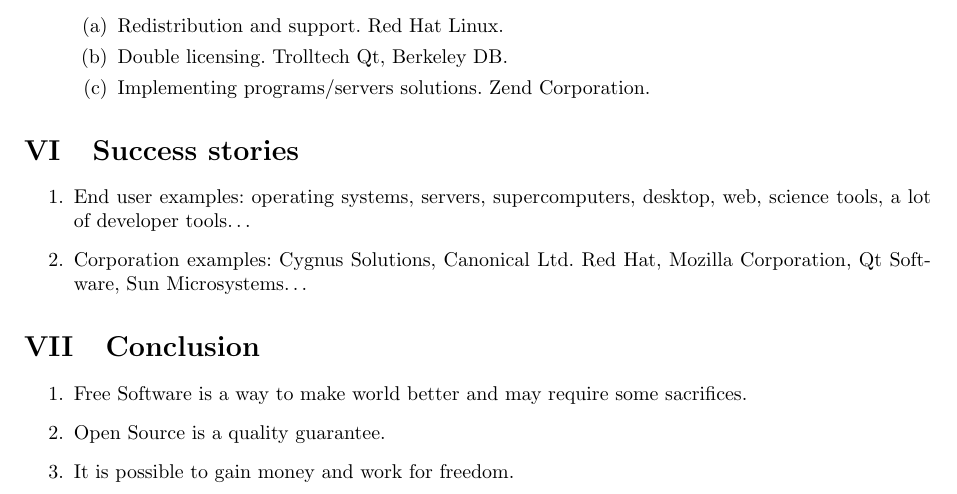
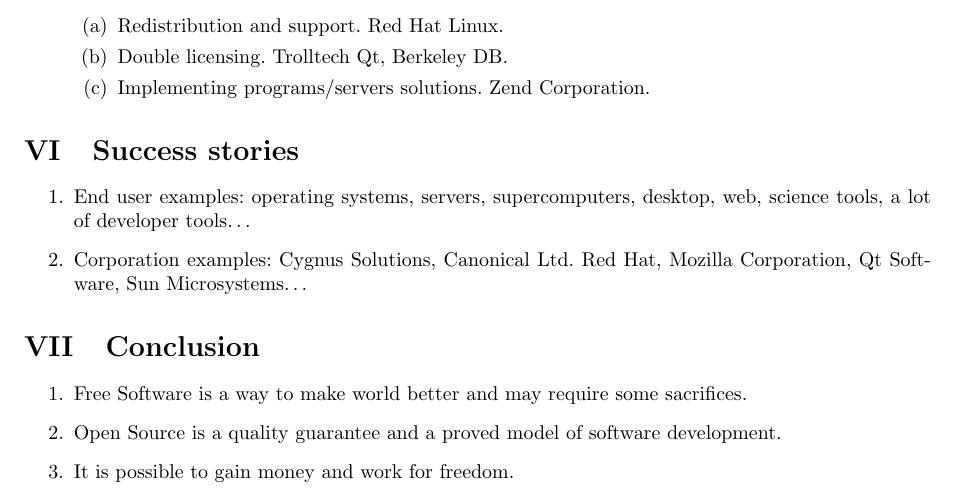
Before and after one commit to rutsky/semester06, a LaTeX document (English_seminars/Open_Source_movement/Rutsky_FSF_and_OSS_movements_Outline.tex): part of page 2 of 3, cut so that both start at the same text. Compiled offline with pdfLaTeX.

Commit message:
Small changes.

```diff
--- a/English_seminars/Open_Source_movement/Rutsky_FSF_and_OSS_movements_Outline.tex
+++ b/English_seminars/Open_Source_movement/Rutsky_FSF_and_OSS_movements_Outline.tex
@@ -150,7 +150,7 @@
 \bee
   \item Free Software is a way to make world better and may require some
 sacrifices.
-  \item Open Source is a quality guarantee.
+  \item Open Source is a quality guarantee and a proved model of software development.
   \item It is possible to gain money and work for freedom.
 \ene
 
```
Also changed, not shown: English_seminars/Open_Source_movement/Rutsky_FSF_and_OSS_movements_Outline.pdf.
